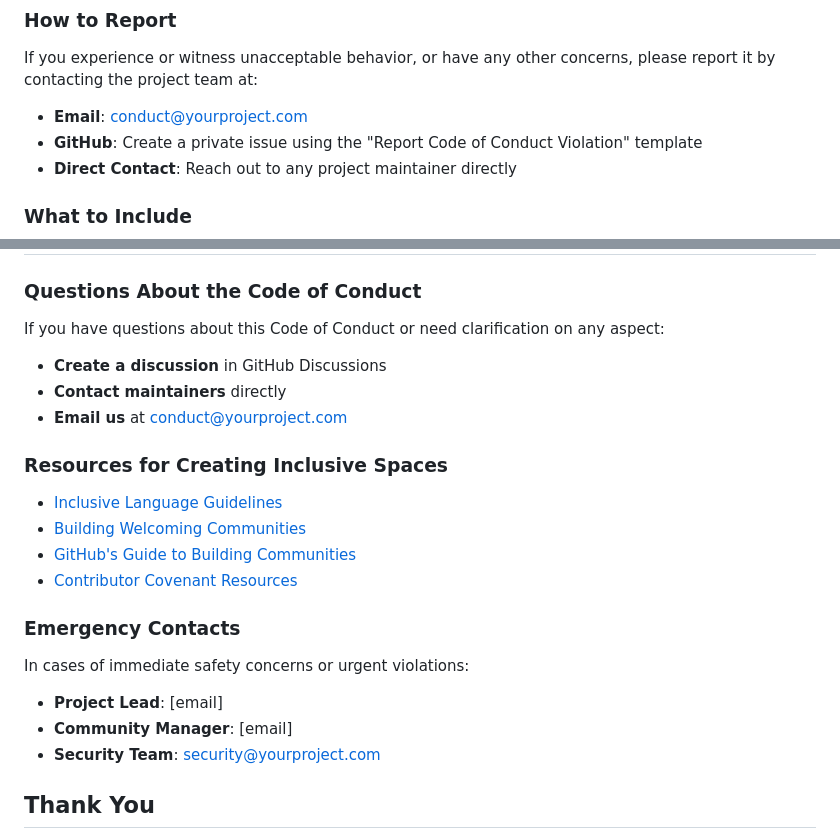
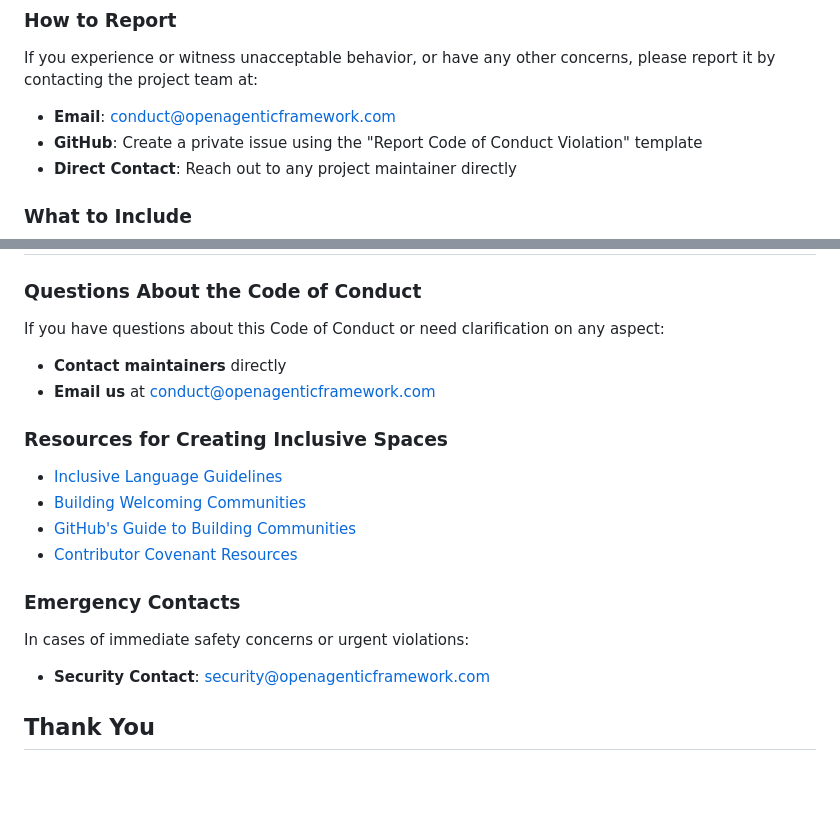
Before and after one commit to thomas-roos/open_agentic_framework, a Markdown page: CODE_OF_CONDUCT.md, 2 parts joined by grey strips. Rendered like a GitHub page; blank space fills up the shorter version.

Commit message:
fixing code of conduct

```diff
--- a/CODE_OF_CONDUCT.md
+++ b/CODE_OF_CONDUCT.md
@@ -125,7 +125,7 @@ This Code of Conduct applies within all community spaces, and also applies when
 
 If you experience or witness unacceptable behavior, or have any other concerns, please report it by contacting the project team at:
 
-- **Email**: conduct@yourproject.com
+- **Email**: conduct@openagenticframework.com
 - **GitHub**: Create a private issue using the "Report Code of Conduct Violation" template
 - **Direct Contact**: Reach out to any project maintainer directly
 
@@ -234,9 +234,8 @@ We are committed to:
 ### Questions About the Code of Conduct
 
 If you have questions about this Code of Conduct or need clarification on any aspect:
-- **Create a discussion** in GitHub Discussions
 - **Contact maintainers** directly
-- **Email us** at conduct@yourproject.com
+- **Email us** at conduct@openagenticframework.com
 
 ### Resources for Creating Inclusive Spaces
 
@@ -248,9 +247,7 @@ If you have questions about this Code of Conduct or need clarification on any as
 ### Emergency Contacts
 
 In cases of immediate safety concerns or urgent violations:
-- **Project Lead**: [email]
-- **Community Manager**: [email]
-- **Security Team**: security@yourproject.com
+- **Security Contact**: security@openagenticframework.com
 
 ## Thank You
 
```
